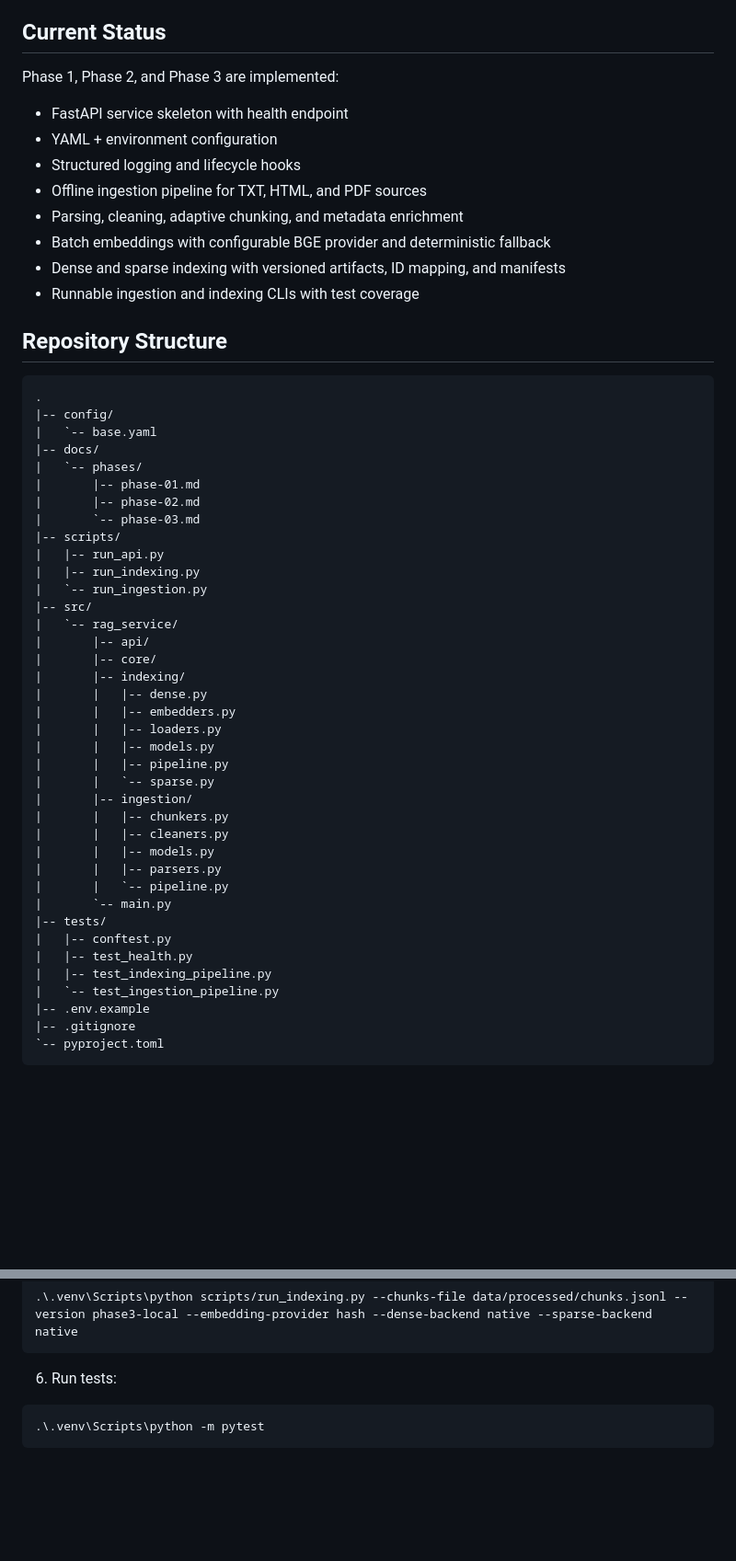
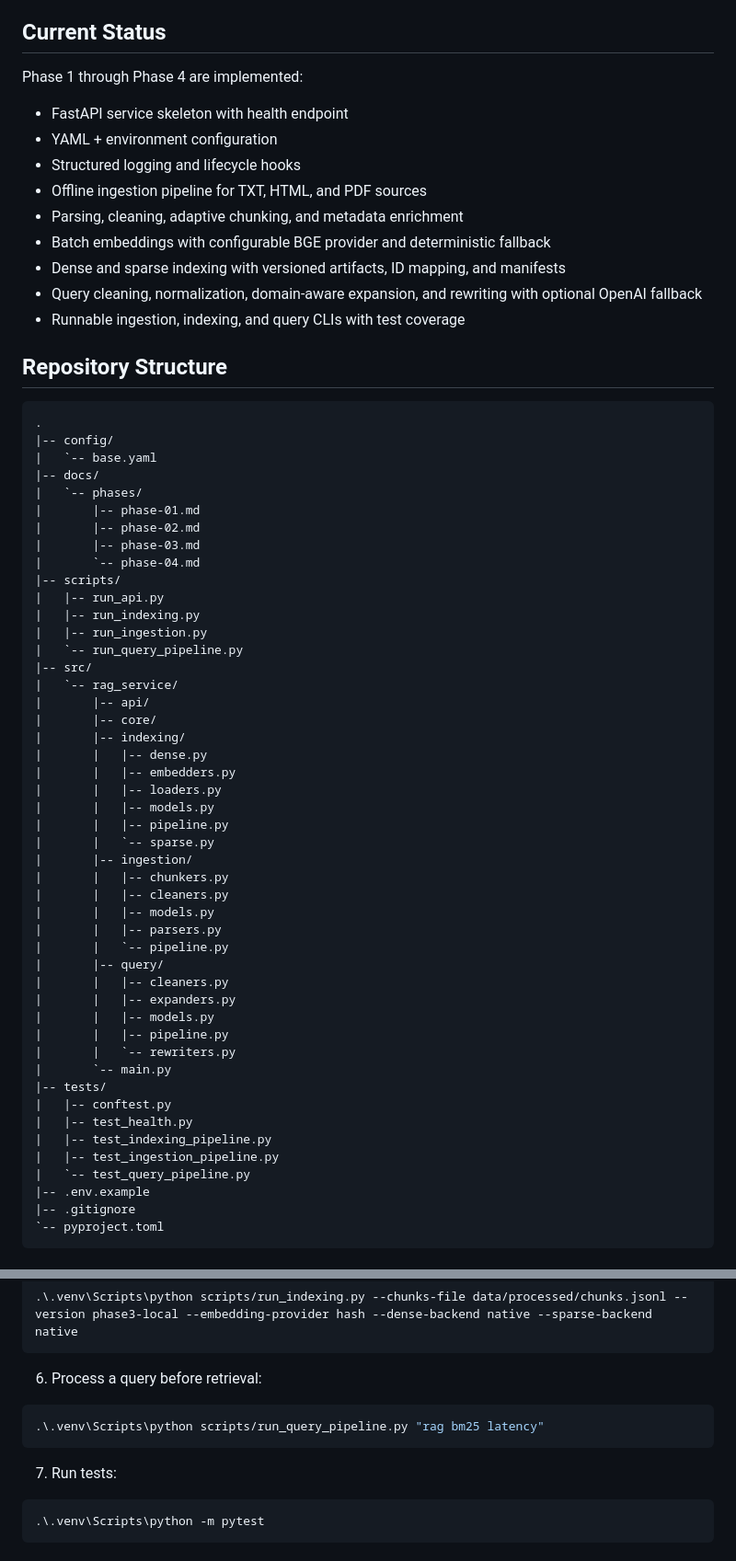
Before and after one commit to abdullahshaikh-0078/NEXUS-AI-2.0, a Markdown page: README.md, 2 parts joined by grey strips. Shown at 92% size. GitHub-like rendering; blank space fills up the shorter version.

Commit message:
docs: update README with query pipeline architecture and usage

````diff
--- a/README.md
+++ b/README.md
@@ -4,7 +4,7 @@ Production-grade, modular Retrieval-Augmented Generation (RAG) system built in r
 
 ## Current Status
 
-Phase 1, Phase 2, and Phase 3 are implemented:
+Phase 1 through Phase 4 are implemented:
 
 - FastAPI service skeleton with health endpoint
 - YAML + environment configuration
@@ -13,7 +13,8 @@ Phase 1, Phase 2, and Phase 3 are implemented:
 - Parsing, cleaning, adaptive chunking, and metadata enrichment
 - Batch embeddings with configurable BGE provider and deterministic fallback
 - Dense and sparse indexing with versioned artifacts, ID mapping, and manifests
-- Runnable ingestion and indexing CLIs with test coverage
+- Query cleaning, normalization, domain-aware expansion, and rewriting with optional OpenAI fallback
+- Runnable ingestion, indexing, and query CLIs with test coverage
 
 ## Repository Structure
 
@@ -25,11 +26,13 @@ Phase 1, Phase 2, and Phase 3 are implemented:
 |   `-- phases/
 |       |-- phase-01.md
 |       |-- phase-02.md
-|       `-- phase-03.md
+|       |-- phase-03.md
+|       `-- phase-04.md
 |-- scripts/
 |   |-- run_api.py
 |   |-- run_indexing.py
-|   `-- run_ingestion.py
+|   |-- run_ingestion.py
+|   `-- run_query_pipeline.py
 |-- src/
 |   `-- rag_service/
 |       |-- api/
@@ -47,12 +50,19 @@ Phase 1, Phase 2, and Phase 3 are implemented:
 |       |   |-- models.py
 |       |   |-- parsers.py
 |       |   `-- pipeline.py
+|       |-- query/
+|       |   |-- cleaners.py
+|       |   |-- expanders.py
+|       |   |-- models.py
+|       |   |-- pipeline.py
+|       |   `-- rewriters.py
 |       `-- main.py
 |-- tests/
 |   |-- conftest.py
 |   |-- test_health.py
 |   |-- test_indexing_pipeline.py
-|   `-- test_ingestion_pipeline.py
+|   |-- test_ingestion_pipeline.py
+|   `-- test_query_pipeline.py
 |-- .env.example
 |-- .gitignore
 `-- pyproject.toml
@@ -91,7 +101,13 @@ Copy-Item .env.example .env
 .\.venv\Scripts\python scripts/run_indexing.py --chunks-file data/processed/chunks.jsonl --version phase3-local --embedding-provider hash --dense-backend native --sparse-backend native
 ```
 
-6. Run tests:
+6. Process a query before retrieval:
+
+```powershell
+.\.venv\Scripts\python scripts/run_query_pipeline.py "rag bm25 latency"
+```
+
+7. Run tests:
 
 ```powershell
 .\.venv\Scripts\python -m pytest
````
Also changed, not shown: other parts of README.md (+4 -0 lines).
